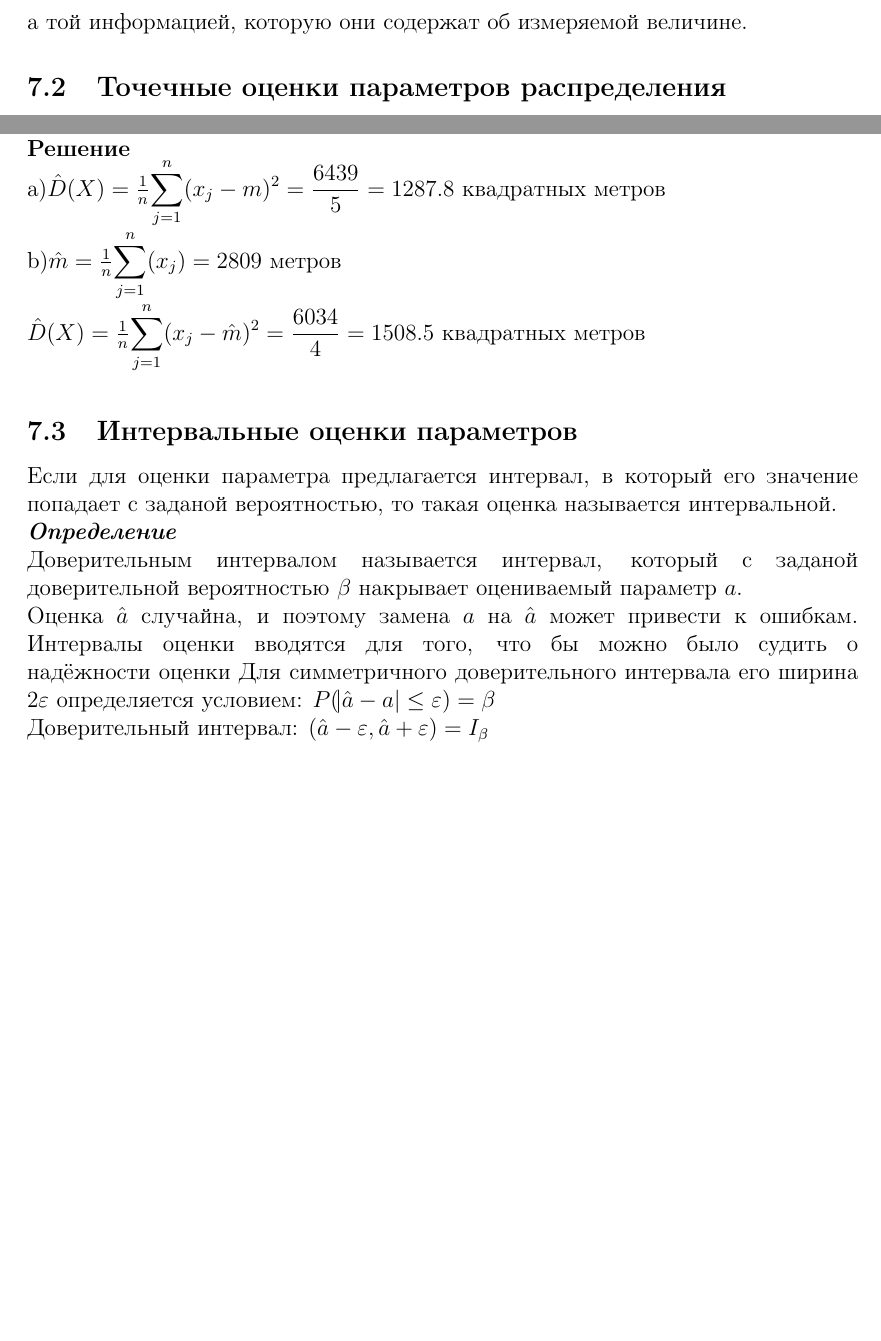
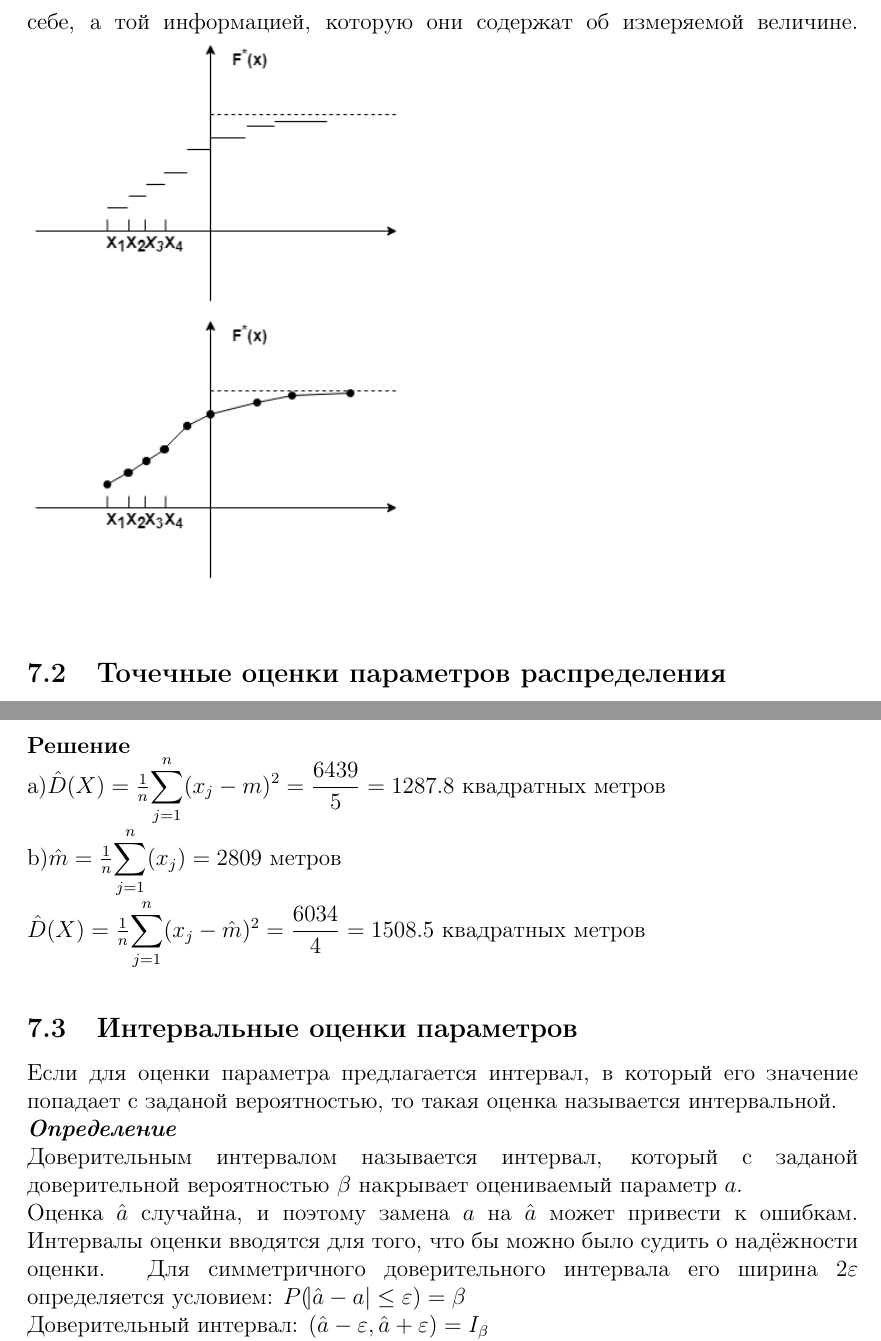
Before and after one commit to ArseniyIFMO/TEX, a LaTeX document (Practise.tex): two parts of pages 46 and 48 of 73 before the commit and two parts of pages 46 and 49 of 75 after it, joined at a grey line, cut so that both start at the same text, the shorter picture padded with empty space. Compiled offline with pdfLaTeX; an older LaTeX class or package is replaced by its successor.

Commit message:
new pics

```diff
--- a/Practise.tex
+++ b/Practise.tex
@@ -1045,6 +1045,8 @@ $ I_i$      & $(x_1, x_2) $ &  $(x_2, x_3) $ & . . . & $(x_k, x_{k + 1})$    \\
 \includegraphics[scale=0.6]{pg47.png}\\
 Для построения статистической функции распределения обычно приписывают $p_i^*$ середине $i$-го интервала $\frac{x_i + x_{i + 1}}{2} = x_i^*$. И дальше строят ступенчатую функцию для данного статистического ряда. Иногда строят не ступенчатую, а например функцию соединяя значения, соответствующие концам интервала\\
 Можно ввести по аналогии с вероятностными -- статистические числовые характеристики. Однако, в большей степени они интересны не сами по себе, а той информацией, которую они содержат об измеряемой величине.
+\includegraphics[scale=0.6]{pg47_2.png}\\
+\includegraphics[scale=0.6]{pg47_3.png}\\
 %страница 48
 \subsection{Точечные оценки параметров распределения}
 \noindent
@@ -1096,7 +1098,7 @@ $\hat{D}(X) = \frac{1}{n} \displaystyle{\sum \limits_{j = 1}^{n}}(x_j - \hat{m})
 Если для оценки параметра предлагается интервал, в который его значение попадает с заданой вероятностью, то такая оценка называется интервальной.\\
 \textit{\textbf{Определение}} \\
 Доверительным интервалом называется интервал, который с заданой доверительной вероятностью $\beta$ накрывает оцениваемый параметр $a$.\\
-Оценка $\hat{a}$ случайна, и поэтому замена $a$ на $\hat{a}$ может привести к ошибкам. Интервалы оценки вводятся для того, что бы можно было судить о надёжности оценки Для симметричного доверительного интервала его ширина $2\varepsilon$ определяется условием: $P(\abs{\hat{a} - a} \leq \varepsilon) = \beta$\\
+Оценка $\hat{a}$ случайна, и поэтому замена $a$ на $\hat{a}$ может привести к ошибкам. Интервалы оценки вводятся для того, что бы можно было судить о надёжности оценки. Для симметричного доверительного интервала его ширина $2\varepsilon$ определяется условием: $P(\abs{\hat{a} - a} \leq \varepsilon) = \beta$\\
 Доверительный интервал: $(\hat{a} - \varepsilon, \hat{a} + \varepsilon) = I_\beta$\\
 \textbf{Замечание\ } \\
 Здесь $a$ не является случайным, случаен интервал, положение которого задаётся случайным положением $\hat{a}$.
```
Also changed, not shown: Page69.png (added), Page69_2.png (added), Practise.pdf, pg47_2.png (added), pg47_3.png (added), Practise.tex (2 more changed lines), 7 other files.
